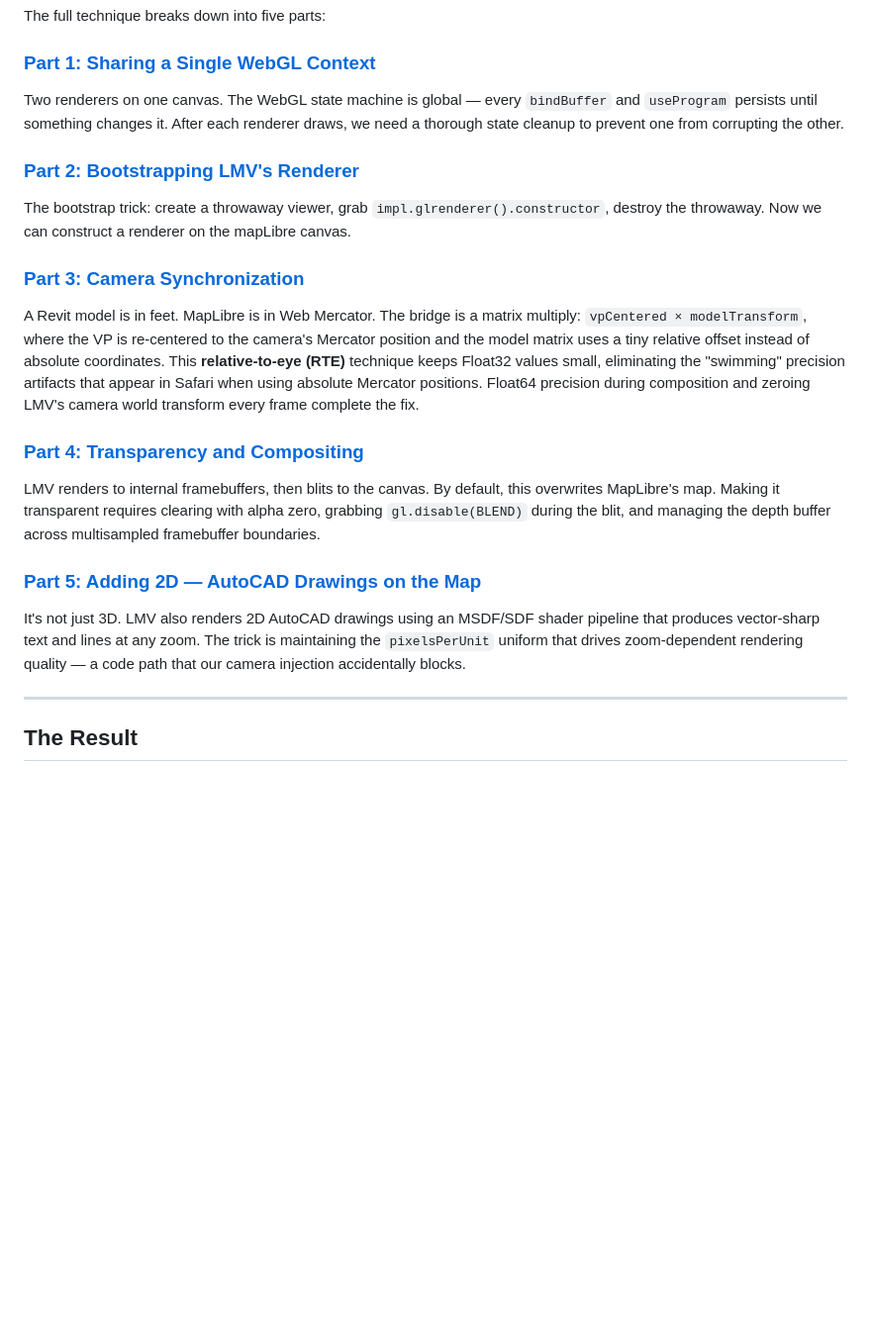
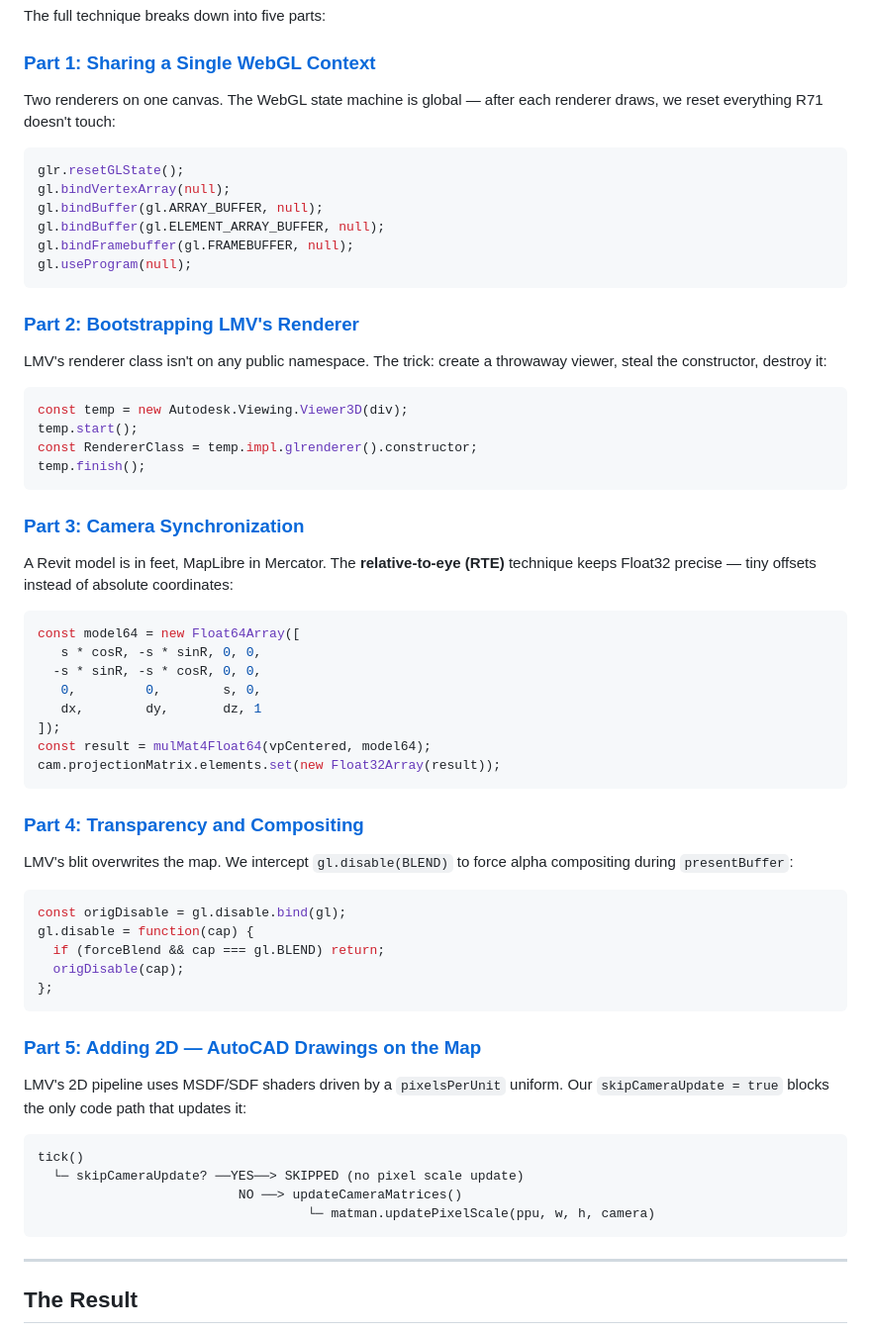
Before and after one commit to wallabyway/viewer-plus-maplibre, a Markdown page: readme.md, the part around the change. Shown at 99% size. Rendered like a GitHub page; blank space fills up the shorter version.

Commit message:
Add code snippets to each Part section in readme
Each of the 5 parts now has a key code nugget that highlights
the core technique: GL state reset, renderer bootstrap trick,
RTE matrix math, blend intercept, and pixelsPerUnit call chain.

````diff
--- a/readme.md
+++ b/readme.md
@@ -69,23 +69,65 @@ The full technique breaks down into five parts:
 
 ### [Part 1: Sharing a Single WebGL Context](docs/01-shared-webgl-context.md)
 
-Two renderers on one canvas. The WebGL state machine is global — every `bindBuffer` and `useProgram` persists until something changes it. After each renderer draws, we need a thorough state cleanup to prevent one from corrupting the other.
+Two renderers on one canvas. The WebGL state machine is global — after each renderer draws, we reset everything R71 doesn't touch:
+
+```javascript
+glr.resetGLState();
+gl.bindVertexArray(null);
+gl.bindBuffer(gl.ARRAY_BUFFER, null);
+gl.bindBuffer(gl.ELEMENT_ARRAY_BUFFER, null);
+gl.bindFramebuffer(gl.FRAMEBUFFER, null);
+gl.useProgram(null);
+```
 
 ### [Part 2: Bootstrapping LMV's Renderer](docs/02-renderer-bootstrapping.md)
 
-The bootstrap trick: create a throwaway viewer, grab `impl.glrenderer().constructor`, destroy the throwaway. Now we can construct a renderer on the mapLibre canvas.
+LMV's renderer class isn't on any public namespace. The trick: create a throwaway viewer, steal the constructor, destroy it:
+
+```javascript
+const temp = new Autodesk.Viewing.Viewer3D(div);
+temp.start();
+const RendererClass = temp.impl.glrenderer().constructor;
+temp.finish();
+```
 
 ### [Part 3: Camera Synchronization](docs/03-camera-synchronization.md)
 
-A Revit model is in feet. MapLibre is in Web Mercator. The bridge is a matrix multiply: `vpCentered × modelTransform`, where the VP is re-centered to the camera's Mercator position and the model matrix uses a tiny relative offset instead of absolute coordinates. This **relative-to-eye (RTE)** technique keeps Float32 values small, eliminating the "swimming" precision artifacts that appear in Safari when using absolute Mercator positions. Float64 precision during composition and zeroing LMV's camera world transform every frame complete the fix.
+A Revit model is in feet, MapLibre in Mercator. The **relative-to-eye (RTE)** technique keeps Float32 precise — tiny offsets instead of absolute coordinates:
+
+```javascript
+const model64 = new Float64Array([
+   s * cosR, -s * sinR, 0, 0,
+  -s * sinR, -s * cosR, 0, 0,
+   0,         0,        s, 0,
+   dx,        dy,       dz, 1
+]);
+const result = mulMat4Float64(vpCentered, model64);
+cam.projectionMatrix.elements.set(new Float32Array(result));
+```
 
 ### [Part 4: Transparency and Compositing](docs/04-transparency-and-compositing.md)
 
-LMV renders to internal framebuffers, then blits to the canvas. By default, this overwrites MapLibre's map. Making it transparent requires clearing with alpha zero, grabbing `gl.disable(BLEND)` during the blit, and managing the depth buffer across multisampled framebuffer boundaries.
+LMV's blit overwrites the map. We intercept `gl.disable(BLEND)` to force alpha compositing during `presentBuffer`:
+
+```javascript
+const origDisable = gl.disable.bind(gl);
+gl.disable = function(cap) {
+  if (forceBlend && cap === gl.BLEND) return;
+  origDisable(cap);
+};
+```
 
 ### [Part 5: Adding 2D — AutoCAD Drawings on the Map](docs/05-adding-2d-drawings.md)
 
-It's not just 3D. LMV also renders 2D AutoCAD drawings using an MSDF/SDF shader pipeline that produces vector-sharp text and lines at any zoom. The trick is maintaining the `pixelsPerUnit` uniform that drives zoom-dependent rendering quality — a code path that our camera injection accidentally blocks.
+LMV's 2D pipeline uses MSDF/SDF shaders driven by a `pixelsPerUnit` uniform. Our `skipCameraUpdate = true` blocks the only code path that updates it:
+
+```
+tick()
+  └─ skipCameraUpdate? ──YES──> SKIPPED (no pixel scale update)
+                          NO ──> updateCameraMatrices()
+                                   └─ matman.updatePixelScale(ppu, w, h, camera)
+```
 
 ---
 
````
